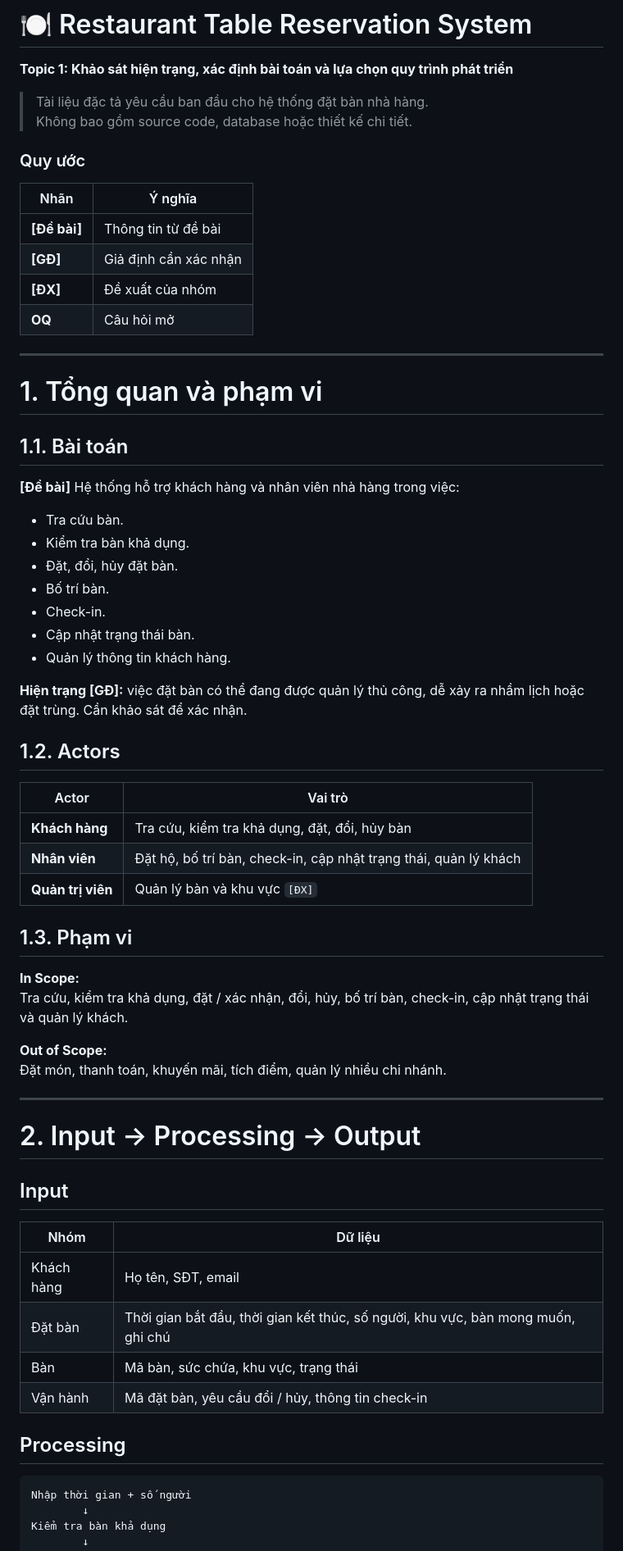
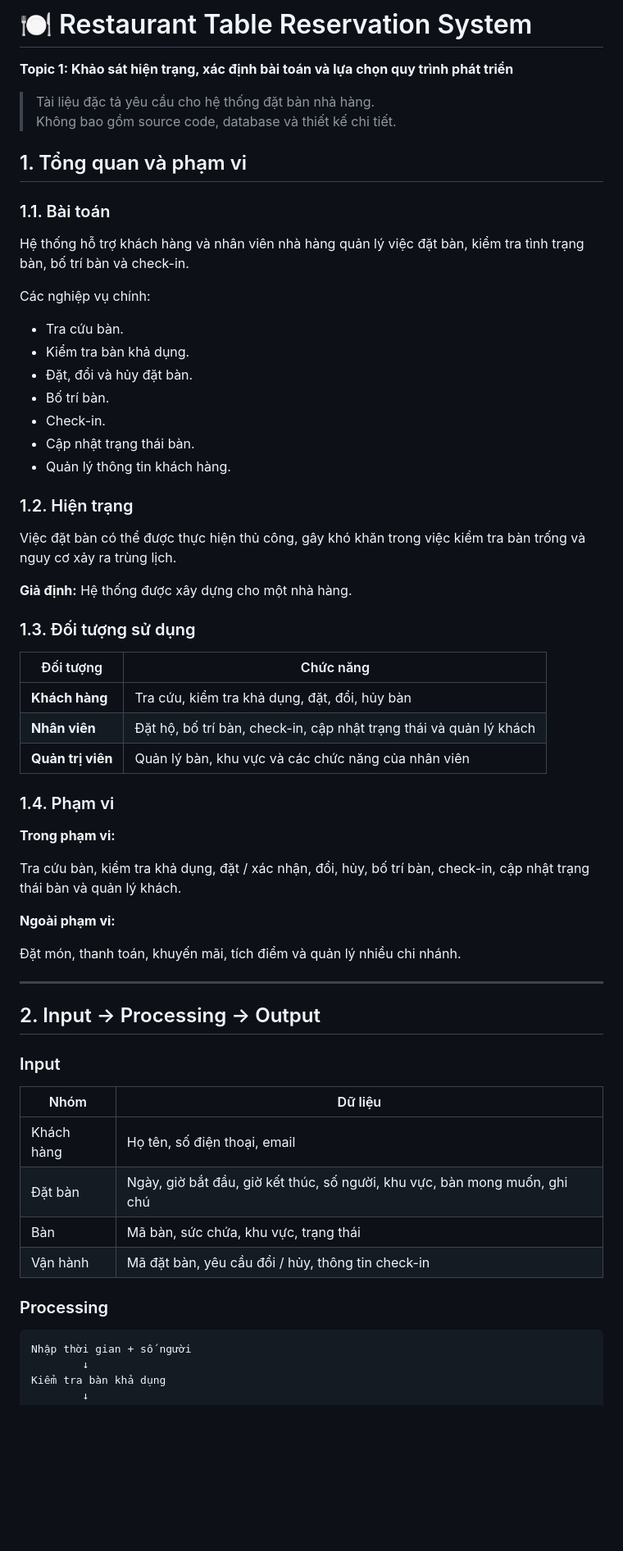
Before and after one commit to daoduykhang-cloud/PJ-SAD-T1, a Markdown page: README.md, the part around one of its changes. Shown at 82% size. Rendered like a GitHub page; blank space fills up the shorter version.

````diff
--- a/README.md
+++ b/README.md
@@ -2,66 +2,63 @@
 
 **Topic 1: Khảo sát hiện trạng, xác định bài toán và lựa chọn quy trình phát triển**
 
-> Tài liệu đặc tả yêu cầu ban đầu cho hệ thống đặt bàn nhà hàng.
-> Không bao gồm source code, database hoặc thiết kế chi tiết.
+> Tài liệu đặc tả yêu cầu cho hệ thống đặt bàn nhà hàng.
+> Không bao gồm source code, database và thiết kế chi tiết.
 
-### Quy ước
+## 1. Tổng quan và phạm vi
 
-| Nhãn | Ý nghĩa |
-|---|---|
-| **[Đề bài]** | Thông tin từ đề bài |
-| **[GĐ]** | Giả định cần xác nhận |
-| **[ĐX]** | Đề xuất của nhóm |
-| **OQ** | Câu hỏi mở |
+### 1.1. Bài toán
 
----
+Hệ thống hỗ trợ khách hàng và nhân viên nhà hàng quản lý việc đặt bàn, kiểm tra tình trạng bàn, bố trí bàn và check-in.
 
-# 1. Tổng quan và phạm vi
-
-## 1.1. Bài toán
-
-**[Đề bài]** Hệ thống hỗ trợ khách hàng và nhân viên nhà hàng trong việc:
+Các nghiệp vụ chính:
 
 - Tra cứu bàn.
 - Kiểm tra bàn khả dụng.
-- Đặt, đổi, hủy đặt bàn.
+- Đặt, đổi và hủy đặt bàn.
 - Bố trí bàn.
 - Check-in.
 - Cập nhật trạng thái bàn.
 - Quản lý thông tin khách hàng.
 
-**Hiện trạng [GĐ]:** việc đặt bàn có thể đang được quản lý thủ công, dễ xảy ra nhầm lịch hoặc đặt trùng. Cần khảo sát để xác nhận.
+### 1.2. Hiện trạng
 
-## 1.2. Actors
+Việc đặt bàn có thể được thực hiện thủ công, gây khó khăn trong việc kiểm tra bàn trống và nguy cơ xảy ra trùng lịch.
 
-| Actor | Vai trò |
+**Giả định:** Hệ thống được xây dựng cho một nhà hàng.
+
+### 1.3. Đối tượng sử dụng
+
+| Đối tượng | Chức năng |
 |---|---|
 | **Khách hàng** | Tra cứu, kiểm tra khả dụng, đặt, đổi, hủy bàn |
-| **Nhân viên** | Đặt hộ, bố trí bàn, check-in, cập nhật trạng thái, quản lý khách |
-| **Quản trị viên** | Quản lý bàn và khu vực `[ĐX]` |
+| **Nhân viên** | Đặt hộ, bố trí bàn, check-in, cập nhật trạng thái và quản lý khách |
+| **Quản trị viên** | Quản lý bàn, khu vực và các chức năng của nhân viên |
 
-## 1.3. Phạm vi
+### 1.4. Phạm vi
 
-**In Scope:**
-Tra cứu, kiểm tra khả dụng, đặt / xác nhận, đổi, hủy, bố trí bàn, check-in, cập nhật trạng thái và quản lý khách.
+**Trong phạm vi:**
 
-**Out of Scope:**
-Đặt món, thanh toán, khuyến mãi, tích điểm, quản lý nhiều chi nhánh.
+Tra cứu bàn, kiểm tra khả dụng, đặt / xác nhận, đổi, hủy, bố trí bàn, check-in, cập nhật trạng thái bàn và quản lý khách.
+
+**Ngoài phạm vi:**
+
+Đặt món, thanh toán, khuyến mãi, tích điểm và quản lý nhiều chi nhánh.
 
 ---
 
-# 2. Input → Processing → Output
+## 2. Input → Processing → Output
 
-## Input
+### Input
 
 | Nhóm | Dữ liệu |
 |---|---|
-| Khách hàng | Họ tên, SĐT, email |
-| Đặt bàn | Thời gian bắt đầu, thời gian kết thúc, số người, khu vực, bàn mong muốn, ghi chú |
+| Khách hàng | Họ tên, số điện thoại, email |
+| Đặt bàn | Ngày, giờ bắt đầu, giờ kết thúc, số người, khu vực, bàn mong muốn, ghi chú |
 | Bàn | Mã bàn, sức chứa, khu vực, trạng thái |
 | Vận hành | Mã đặt bàn, yêu cầu đổi / hủy, thông tin check-in |
 
-## Processing
+### Processing
 
 ```text
 Nhập thời gian + số người
````
Also changed, not shown: other parts of README.md (+82 -80 lines).
